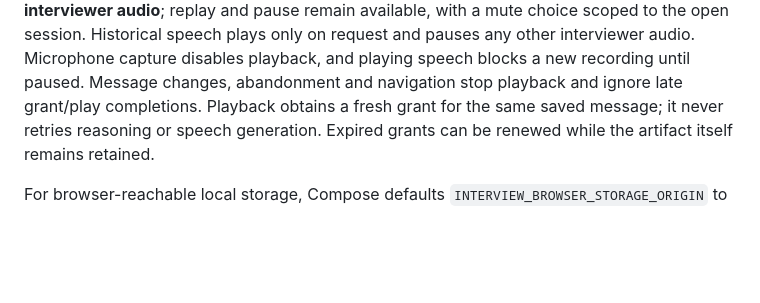
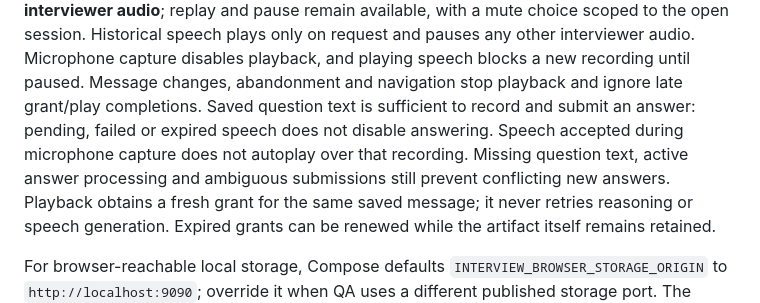
Before and after one commit to JarrodNB/resume_project, a Markdown page: docs/architecture/interview-sessions.md, the part around the change. GitHub-like rendering; blank space fills up the shorter version.

Commit message:
Document answering independently of speech availability

```diff
--- a/docs/architecture/interview-sessions.md
+++ b/docs/architecture/interview-sessions.md
@@ -482,6 +482,10 @@ audio**; replay and pause remain available, with a mute choice scoped to the ope
 Historical speech plays only on request and pauses any other interviewer audio. Microphone
 capture disables playback, and playing speech blocks a new recording until paused. Message
 changes, abandonment and navigation stop playback and ignore late grant/play completions.
+Saved question text is sufficient to record and submit an answer: pending, failed or expired
+speech does not disable answering. Speech accepted during microphone capture does not autoplay
+over that recording. Missing question text, active answer processing and ambiguous submissions
+still prevent conflicting new answers.
 Playback obtains a fresh grant for the same saved message; it never retries reasoning or
 speech generation. Expired grants can be renewed while the artifact itself remains retained.
 
```
